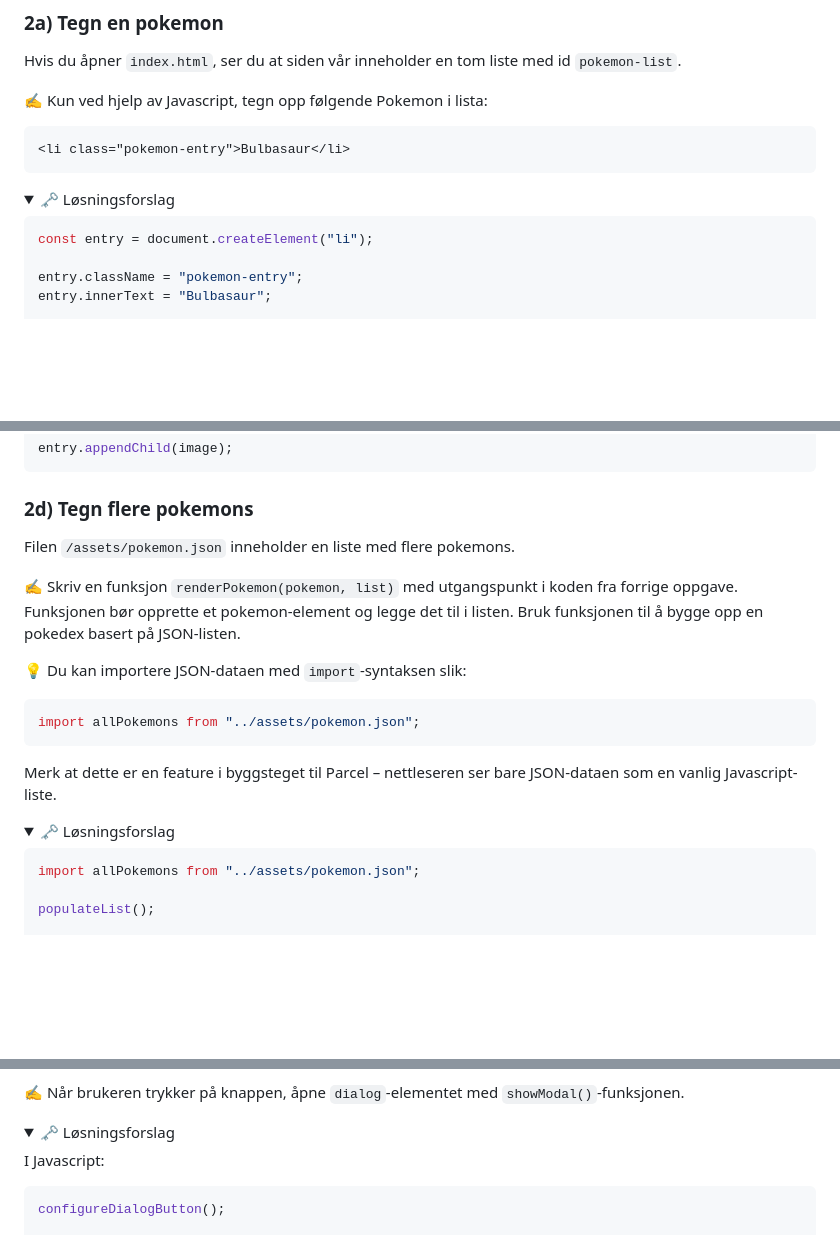
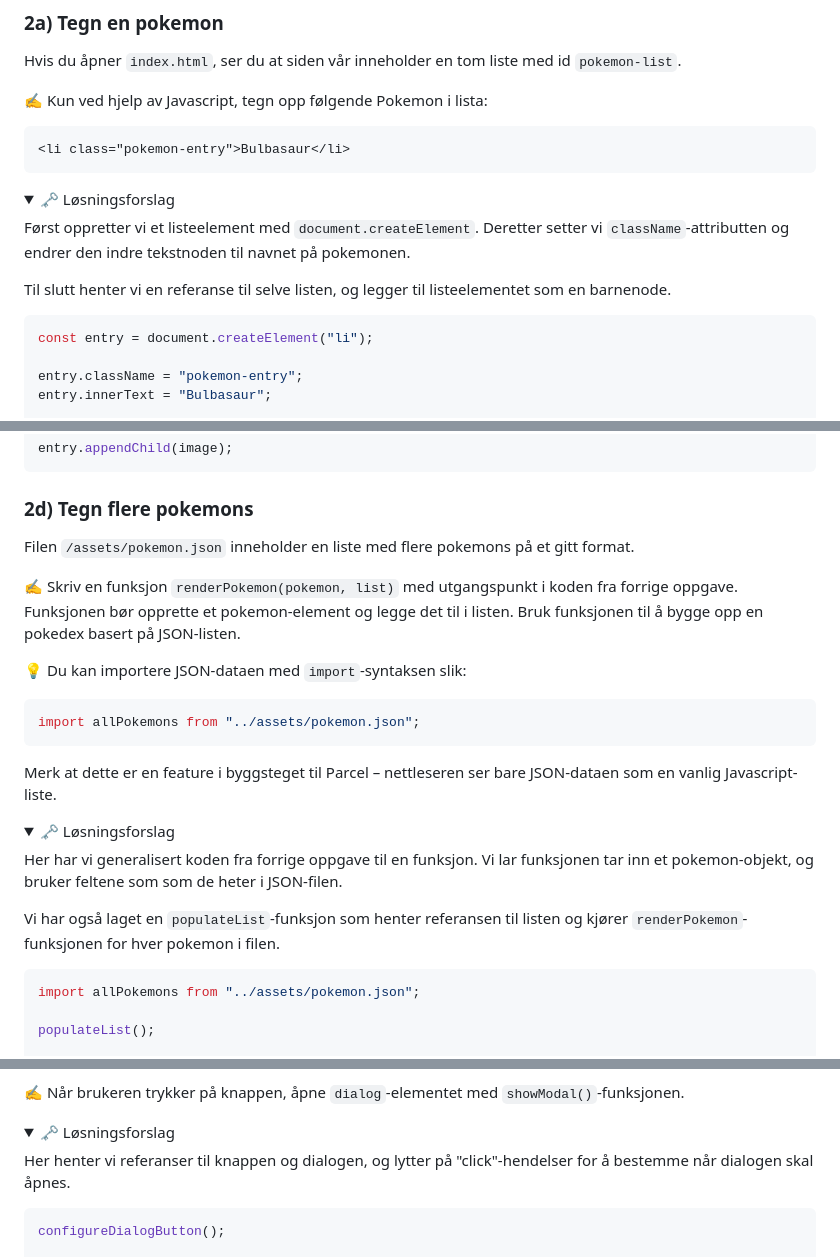
Before and after one commit to kjesvale/anvendt-javascript, a Markdown page: README.md, 3 parts joined by grey strips. Rendered like a GitHub page; folded sections open; blank space fills up the shorter version.

````diff
--- a/README.md
+++ b/README.md
@@ -59,6 +59,10 @@ Hvis du åpner `index.html`, ser du at siden vår inneholder en tom liste med id
 
 <details>
 <summary>🗝 Løsningsforslag</summary>
+
+Først oppretter vi et listeelement med `document.createElement`. Deretter setter vi `className`-attributten og endrer den indre tekstnoden til navnet på pokemonen.
+
+Til slutt henter vi en referanse til selve listen, og legger til listeelementet som en barnenode.
 
 ```js
 const entry = document.createElement("li");
@@ -147,7 +153,7 @@ entry.appendChild(image);
 
 ### 2d) Tegn flere pokemons
 
-Filen `/assets/pokemon.json` inneholder en liste med flere pokemons.
+Filen `/assets/pokemon.json` inneholder en liste med flere pokemons på et gitt format.
 
 ✍️ Skriv en funksjon `renderPokemon(pokemon, list)` med utgangspunkt i koden fra forrige oppgave. Funksjonen bør opprette et pokemon-element og legge det til i listen. Bruk funksjonen til å bygge opp en pokedex basert på JSON-listen.
 
@@ -161,6 +167,10 @@ Merk at dette er en feature i byggsteget til Parcel – nettleseren ser bare JSO
 
 <details>
 <summary>🗝 Løsningsforslag</summary>
+
+Her har vi generalisert koden fra forrige oppgave til en funksjon. Vi lar funksjonen tar inn et pokemon-objekt, og bruker feltene som som de heter i JSON-filen.
+
+Vi har også laget en `populateList`-funksjon som henter referansen til listen og kjører `renderPokemon`-funksjonen for hver pokemon i filen.
 
 ```js
 import allPokemons from "../assets/pokemon.json";
@@ -235,7 +245,7 @@ Deretter,
 <details>
 <summary>🗝 Løsningsforslag</summary>
 
-I Javascript:
+Her henter vi referanser til knappen og dialogen, og lytter på "click"-hendelser for å bestemme når dialogen skal åpnes.
 
 ```js
 configureDialogButton();
````
Also changed, not shown: other parts of README.md (+6 -2 lines).
